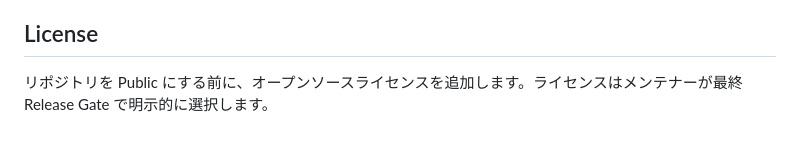
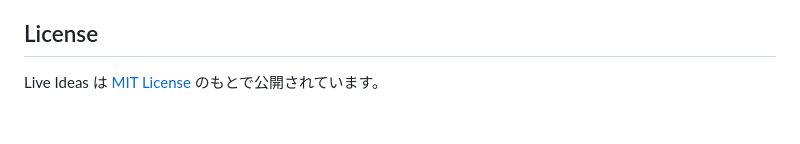
Before and after one commit to Dachi2333/live-ideas, a Markdown page: README.ja.md, the part around the change. GitHub-like rendering.

Commit message:
docs: document MIT license in Japanese README

```diff
--- a/README.ja.md
+++ b/README.ja.md
@@ -161,4 +161,4 @@ npm run preview
 
 ## License
 
-リポジトリを Public にする前に、オープンソースライセンスを追加します。ライセンスはメンテナーが最終 Release Gate で明示的に選択します。
+Live Ideas は [MIT License](./LICENSE) のもとで公開されています。
```
